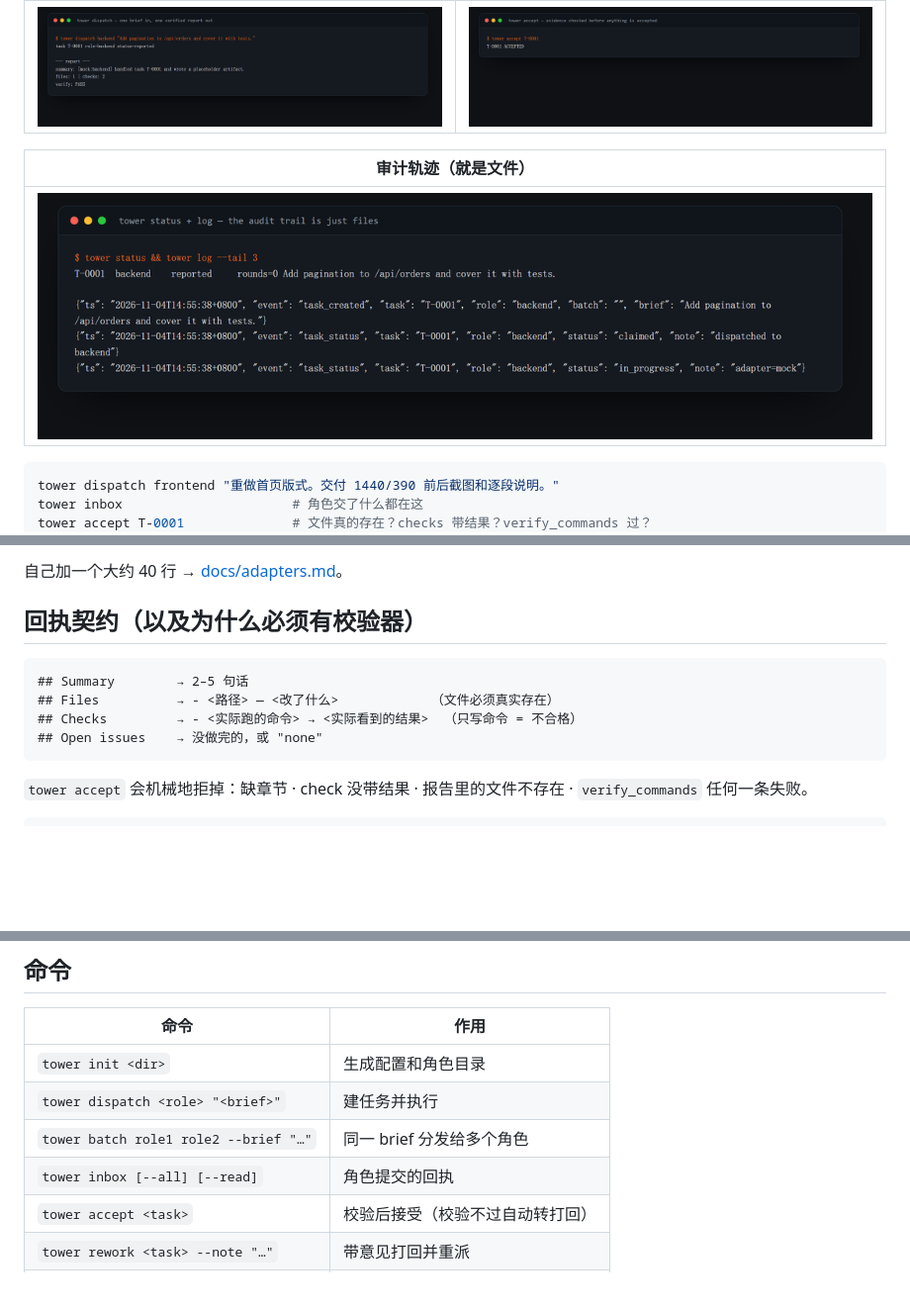
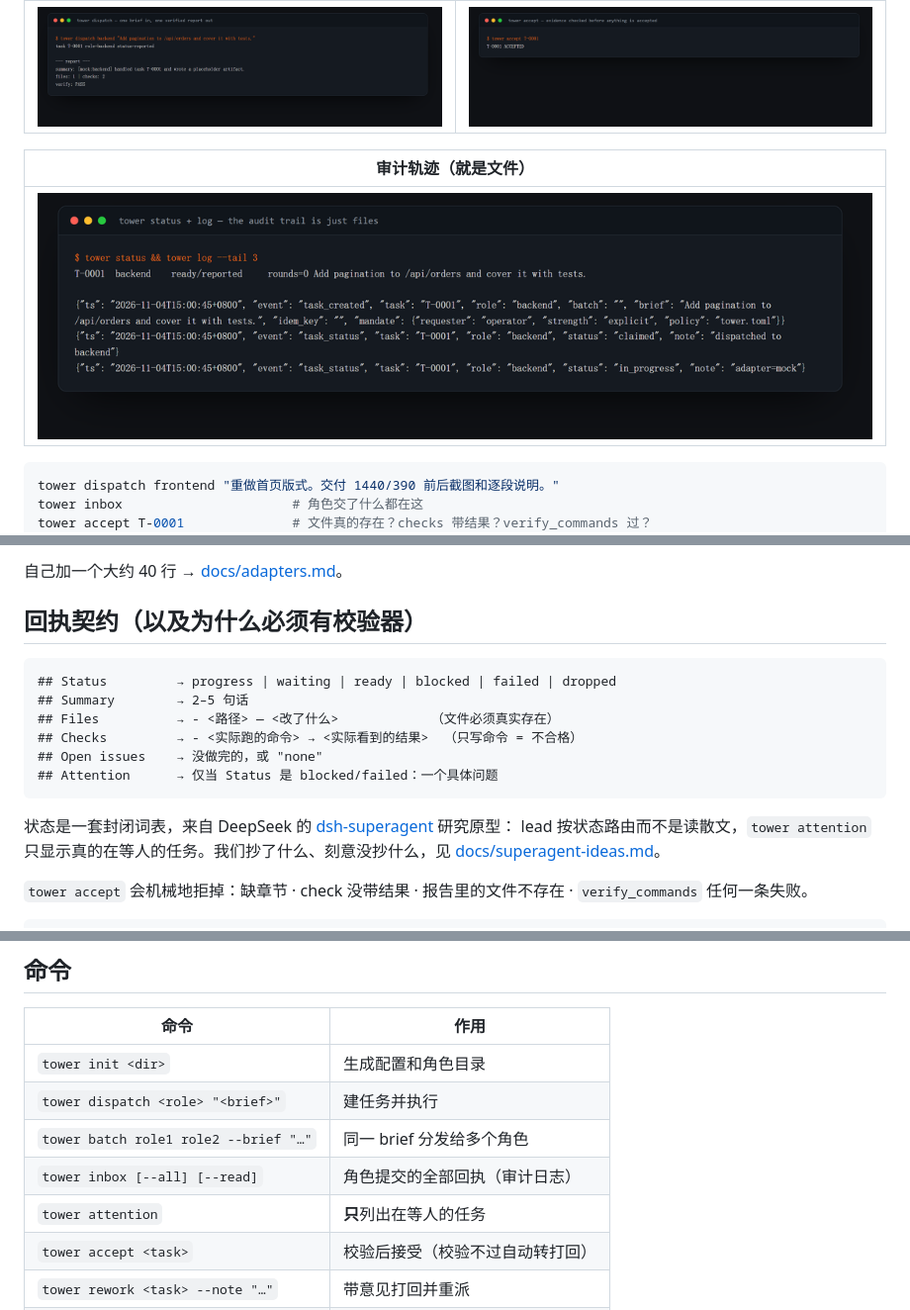
Before and after one commit to evolution301/agent-control-tower, a Markdown page: README.zh.md, 3 parts joined by grey strips. Shown at 99% size. Drawn GitHub-style; pictures changed too: docs/assets/terminal-status.png; blank space fills up the shorter version.

````diff
--- a/README.zh.md
+++ b/README.zh.md
@@ -154,11 +156,17 @@ dsh plugin --profile <name> add ./packages/dsh-tower
 ## 回执契约（以及为什么必须有校验器）
 
 ```markdown
+## Status         → progress | waiting | ready | blocked | failed | dropped
 ## Summary        → 2–5 句话
 ## Files          → - <路径> — <改了什么>            （文件必须真实存在）
 ## Checks         → - <实际跑的命令> → <实际看到的结果>  （只写命令 = 不合格）
 ## Open issues    → 没做完的，或 "none"
+## Attention      → 仅当 Status 是 blocked/failed：一个具体问题
 ```
+
+状态是一套封闭词表，来自 DeepSeek 的 [dsh-superagent](https://github.com/deepseek-ai/dsh-superagent-prototype) 研究原型：
+lead 按状态路由而不是读散文，`tower attention` 只显示真的在等人的任务。我们抄了什么、刻意没抄什么，见
+[docs/superagent-ideas.md](docs/superagent-ideas.md)。
 
 `tower accept` 会机械地拒掉：缺章节 · check 没带结果 · 报告里的文件不存在 · `verify_commands` 任何一条失败。
 
@@ -177,7 +185,8 @@ verify_commands:
 | `tower init <dir>` | 生成配置和角色目录 |
 | `tower dispatch <role> "<brief>"` | 建任务并执行 |
 | `tower batch role1 role2 --brief "…"` | 同一 brief 分发给多个角色 |
-| `tower inbox [--all] [--read]` | 角色提交的回执 |
+| `tower inbox [--all] [--read]` | 角色提交的全部回执（审计日志） |
+| `tower attention` | **只**列出在等人的任务 |
 | `tower accept <task>` | 校验后接受（校验不过自动转打回） |
 | `tower rework <task> --note "…"` | 带意见打回并重派 |
 | `tower status [--json]` | 任务看板 |
````
Also changed, not shown: other parts of README.zh.md (+3 -0 lines), README.md (+14 -2 lines), docs/superagent-ideas.md (added, +131 -0 lines), docs/assets/demo.gif, 10 other files.
